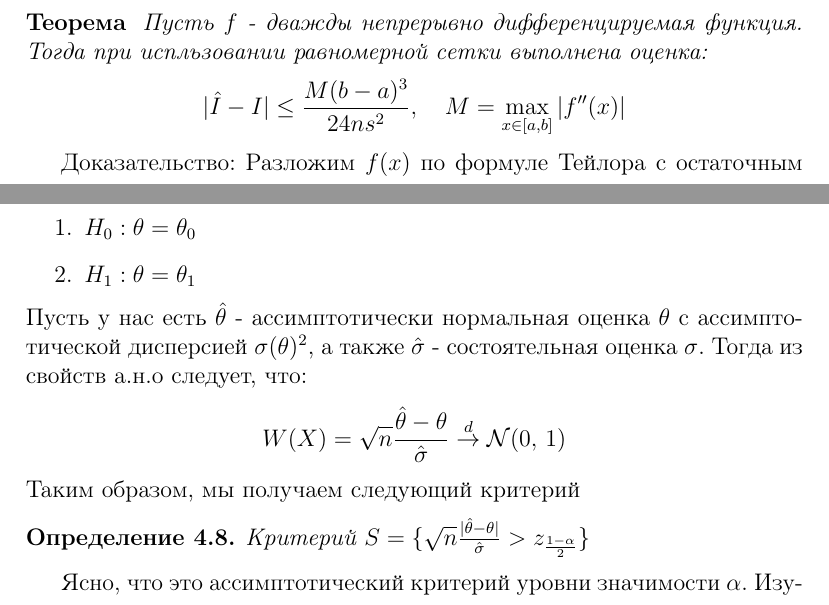
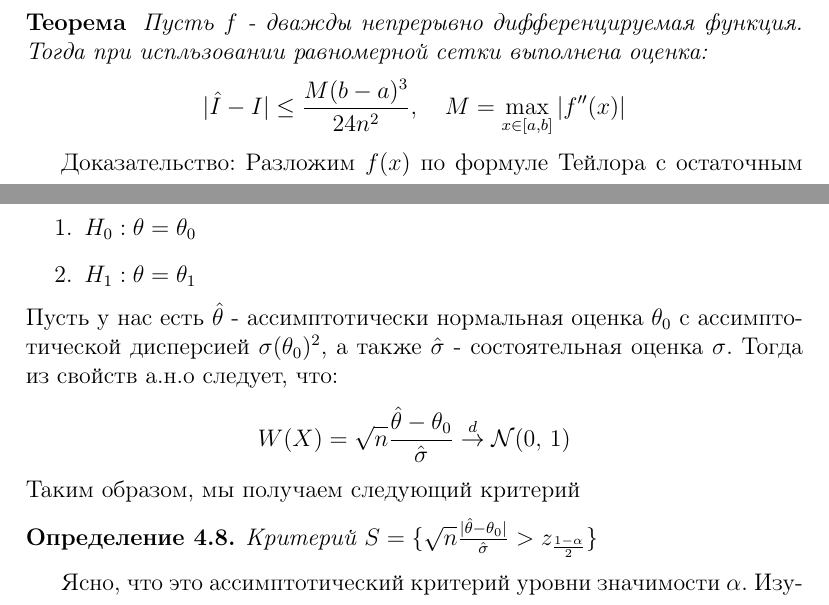
Before and after one commit to pnsemyon/StatConsp, a LaTeX document (solution.tex): two parts of pages 4 and 36 of 40, joined at a grey line, cut so that both start at the same text. Compiled offline with pdfLaTeX.

Commit message:
initial fixes

```diff
--- a/solution.tex
+++ b/solution.tex
@@ -142,7 +142,7 @@ $$
 \begin{namedtheorem}
     Пусть $f$ - дважды непрерывно дифференцируемая функция. Тогда при испльзовании равномерной сетки выполнена оценка:
     $$
-        |\hat I - I| \leq \frac{M(b-a)^3}{24ns^2}, \quad M = \max_{x\in [a, b]}|f^{\prime\prime}(x)|
+        |\hat I - I| \leq \frac{M(b-a)^3}{24n^2}, \quad M = \max_{x\in [a, b]}|f^{\prime\prime}(x)|
     $$
 \end{namedtheorem}
 Доказательство: Разложим $f(x)$ по формуле Тейлора с остаточным членом:
@@ -1361,14 +1361,14 @@ $$
     \item $H_0: \theta = \theta_0$
     \item $H_1: \theta = \theta_1$
 \end{enumerate}
-Пусть у нас есть $\hat\theta$ - ассимптотически нормальная оценка $\theta$ с ассимптотической дисперсией $\sigma(\theta)^2$,
+Пусть у нас есть $\hat\theta$ - ассимптотически нормальная оценка $\theta_0$ с ассимптотической дисперсией $\sigma(\theta_0)^2$,
 а также $\hat\sigma $ - состоятельная оценка $\sigma$. Тогда из свойств а.н.о следует, что:
 $$
-    W(X) = \sqrt{n}\frac{\hat\theta - \theta}{\hat\sigma} \dconv \normal{0}{1}
+    W(X) = \sqrt{n}\frac{\hat\theta - \theta_0}{\hat\sigma} \dconv \normal{0}{1}
 $$
 Таким образом, мы получаем следующий критерий
 \begin{dfn}
-    Критерий $S = \{ \sqrt{n}\frac{|\hat\theta - \theta|}{\hat\sigma} > z_{\frac{1-\alpha}{2}}\}$
+    Критерий $S = \{ \sqrt{n}\frac{|\hat\theta - \theta_0|}{\hat\sigma} > z_{\frac{1-\alpha}{2}}\}$
 \end{dfn}
 Ясно, что это ассимптотический критерий уровни значимости $\alpha$. Изучим мощность данного критерия:
 $$
```
Also changed, not shown: solution.pdf, solution.tex (2 more changed lines), 3 other files.
